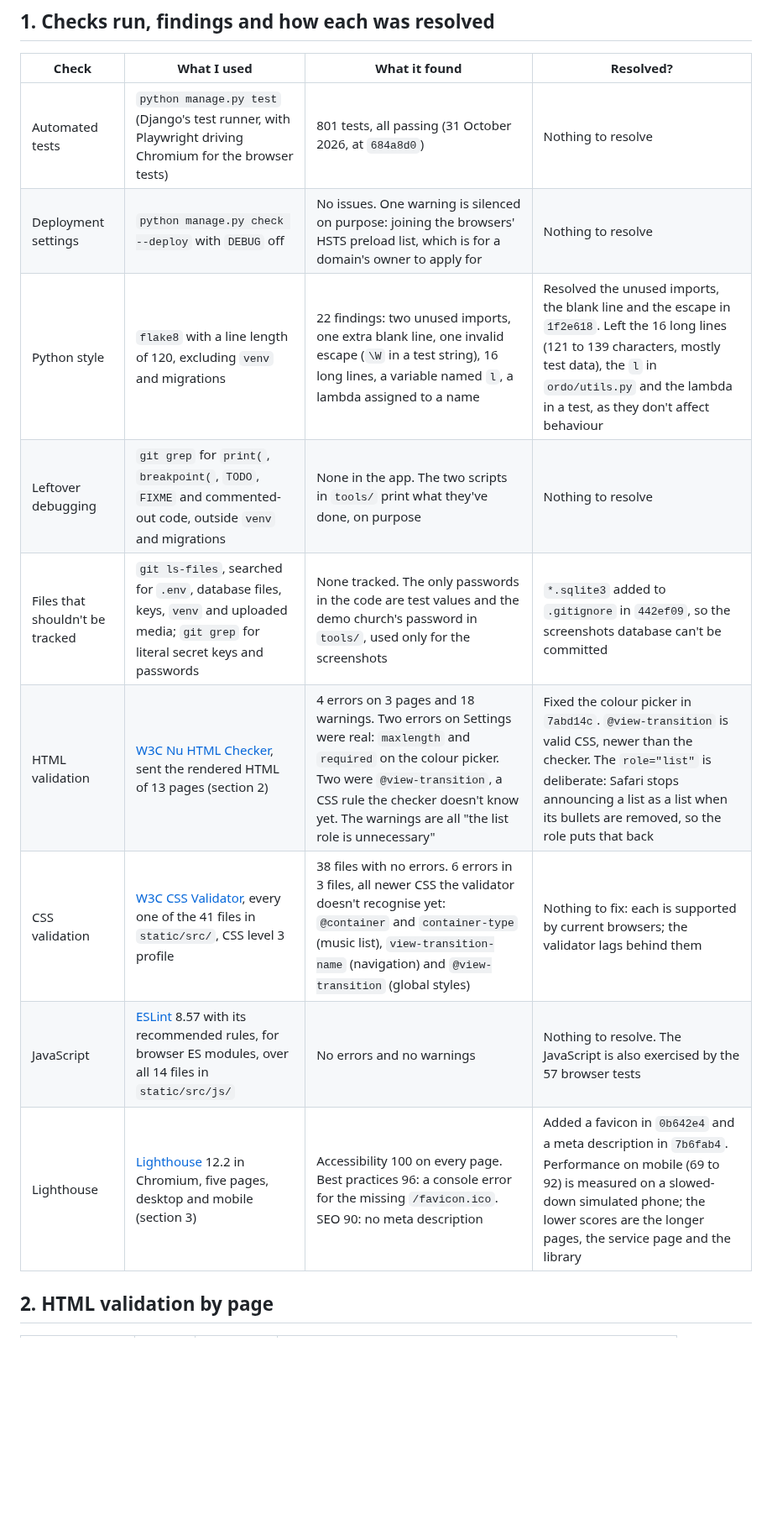
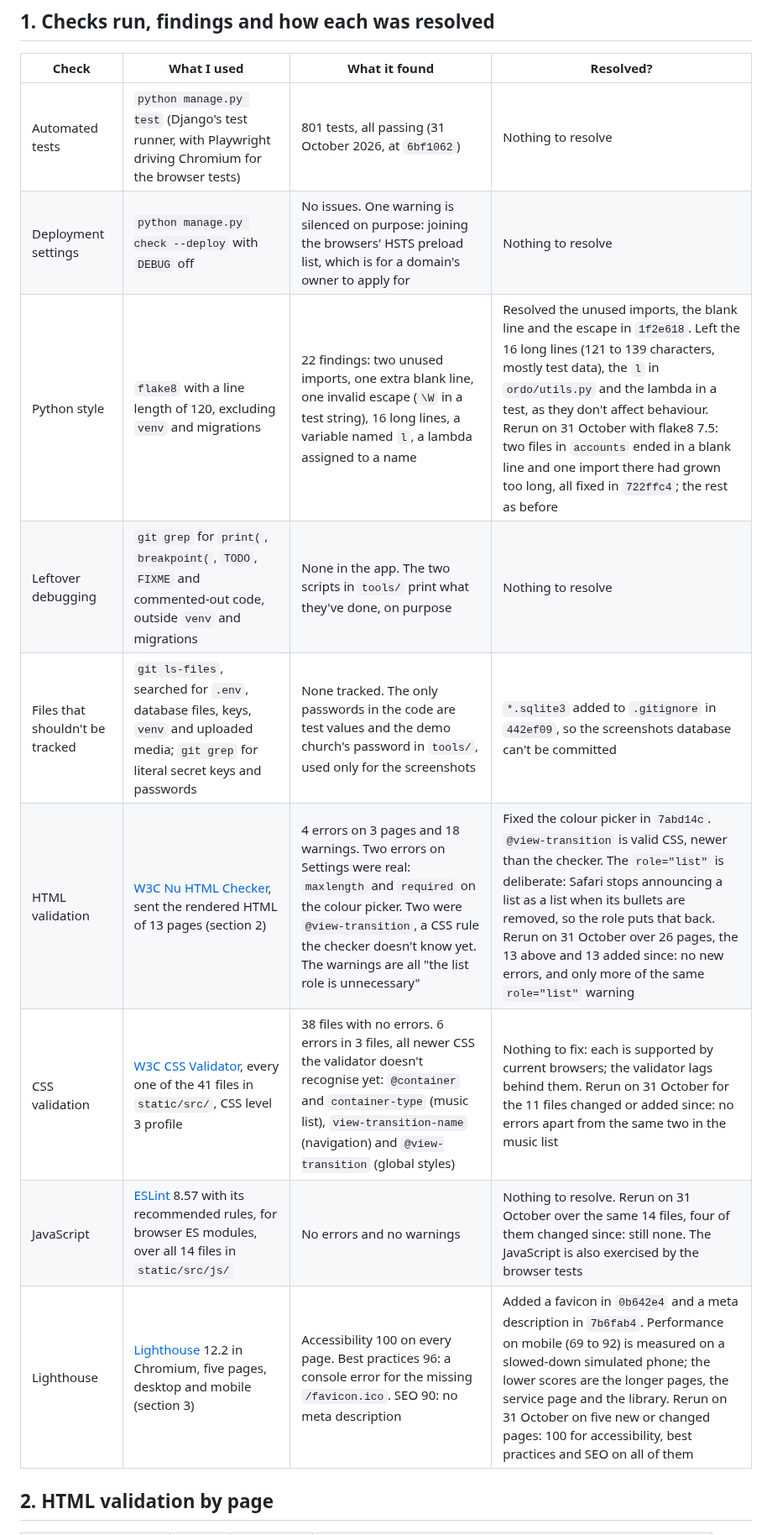
Before and after one commit to StockoL/precentor, a Markdown page: docs/testing.md, the part around one of its changes. Shown at 84% size. Rendered like a GitHub page; blank space fills up the shorter version.

```diff
--- a/docs/testing.md
+++ b/docs/testing.md
@@ -11,15 +11,15 @@ automated test named. Anything I didn't get to before submission says so.
 
 | Check                       | What I used                                                                                     | What it found                                                                                                               | Resolved?                                                                                                                                         |
 | --------------------------- | ----------------------------------------------------------------------------------------------- | --------------------------------------------------------------------------------------------------------------------------- | ------------------------------------------------------------------------------------------------------------------------------------------------- |
-| Automated tests             | `python manage.py test` (Django's test runner, with Playwright driving Chromium for the browser tests) | 801 tests, all passing (31 October 2026, at `684a8d0`)                                                                | Nothing to resolve                                                                                                                                |
+| Automated tests             | `python manage.py test` (Django's test runner, with Playwright driving Chromium for the browser tests) | 801 tests, all passing (31 October 2026, at `6bf1062`)                                                                | Nothing to resolve                                                                                                                                |
 | Deployment settings         | `python manage.py check --deploy` with `DEBUG` off                                              | No issues. One warning is silenced on purpose: joining the browsers' HSTS preload list, which is for a domain's owner to apply for | Nothing to resolve                                                                                                                                |
-| Python style                | `flake8` with a line length of 120, excluding `venv` and migrations                             | 22 findings: two unused imports, one extra blank line, one invalid escape (`\W` in a test string), 16 long lines, a variable named `l`, a lambda assigned to a name | Resolved the unused imports, the blank line and the escape in `1f2e618`. Left the 16 long lines (121 to 139 characters, mostly test data), the `l` in `ordo/utils.py` and the lambda in a test, as they don't affect behaviour |
+| Python style                | `flake8` with a line length of 120, excluding `venv` and migrations                             | 22 findings: two unused imports, one extra blank line, one invalid escape (`\W` in a test string), 16 long lines, a variable named `l`, a lambda assigned to a name | Resolved the unused imports, the blank line and the escape in `1f2e618`. Left the 16 long lines (121 to 139 characters, mostly test data), the `l` in `ordo/utils.py` and the lambda in a test, as they don't affect behaviour. Rerun on 31 October with flake8 7.5: two files in `accounts` ended in a blank line and one import there had grown too long, all fixed in `722ffc4`; the rest as before |
 | Leftover debugging          | `git grep` for `print(`, `breakpoint(`, `TODO`, `FIXME` and commented-out code, outside `venv` and migrations | None in the app. The two scripts in `tools/` print what they've done, on purpose                                     | Nothing to resolve                                                                                                                                |
 | Files that shouldn't be tracked | `git ls-files`, searched for `.env`, database files, keys, `venv` and uploaded media; `git grep` for literal secret keys and passwords | None tracked. The only passwords in the code are test values and the demo church's password in `tools/`, used only for the screenshots | `*.sqlite3` added to `.gitignore` in `442ef09`, so the screenshots database can't be committed                                                    |
-| HTML validation             | [W3C Nu HTML Checker](https://validator.w3.org/nu/), sent the rendered HTML of 13 pages (section 2) | 4 errors on 3 pages and 18 warnings. Two errors on Settings were real: `maxlength` and `required` on the colour picker. Two were `@view-transition`, a CSS rule the checker doesn't know yet. The warnings are all "the list role is unnecessary" | Fixed the colour picker in `7abd14c`. `@view-transition` is valid CSS, newer than the checker. The `role="list"` is deliberate: Safari stops announcing a list as a list when its bullets are removed, so the role puts that back |
-| CSS validation              | [W3C CSS Validator](https://jigsaw.w3.org/css-validator/), every one of the 41 files in `static/src/`, CSS level 3 profile | 38 files with no errors. 6 errors in 3 files, all newer CSS the validator doesn't recognise yet: `@container` and `container-type` (music list), `view-transition-name` (navigation) and `@view-transition` (global styles) | Nothing to fix: each is supported by current browsers; the validator lags behind them |
-| JavaScript                  | [ESLint](https://eslint.org/) 8.57 with its recommended rules, for browser ES modules, over all 14 files in `static/src/js/` | No errors and no warnings                                                                                                    | Nothing to resolve. The JavaScript is also exercised by the 57 browser tests                                                                      |
-| Lighthouse                  | [Lighthouse](https://developer.chrome.com/docs/lighthouse/) 12.2 in Chromium, five pages, desktop and mobile (section 3) | Accessibility 100 on every page. Best practices 96: a console error for the missing `/favicon.ico`. SEO 90: no meta description | Added a favicon in `0b642e4` and a meta description in `7b6fab4`. Performance on mobile (69 to 92) is measured on a slowed-down simulated phone; the lower scores are the longer pages, the service page and the library |
+| HTML validation             | [W3C Nu HTML Checker](https://validator.w3.org/nu/), sent the rendered HTML of 13 pages (section 2) | 4 errors on 3 pages and 18 warnings. Two errors on Settings were real: `maxlength` and `required` on the colour picker. Two were `@view-transition`, a CSS rule the checker doesn't know yet. The warnings are all "the list role is unnecessary" | Fixed the colour picker in `7abd14c`. `@view-transition` is valid CSS, newer than the checker. The `role="list"` is deliberate: Safari stops announcing a list as a list when its bullets are removed, so the role puts that back. Rerun on 31 October over 26 pages, the 13 above and 13 added since: no new errors, and only more of the same `role="list"` warning |
+| CSS validation              | [W3C CSS Validator](https://jigsaw.w3.org/css-validator/), every one of the 41 files in `static/src/`, CSS level 3 profile | 38 files with no errors. 6 errors in 3 files, all newer CSS the validator doesn't recognise yet: `@container` and `container-type` (music list), `view-transition-name` (navigation) and `@view-transition` (global styles) | Nothing to fix: each is supported by current browsers; the validator lags behind them. Rerun on 31 October for the 11 files changed or added since: no errors apart from the same two in the music list |
+| JavaScript                  | [ESLint](https://eslint.org/) 8.57 with its recommended rules, for browser ES modules, over all 14 files in `static/src/js/` | No errors and no warnings                                                                                                    | Nothing to resolve. Rerun on 31 October over the same 14 files, four of them changed since: still none. The JavaScript is also exercised by the browser tests                                                                      |
+| Lighthouse                  | [Lighthouse](https://developer.chrome.com/docs/lighthouse/) 12.2 in Chromium, five pages, desktop and mobile (section 3) | Accessibility 100 on every page. Best practices 96: a console error for the missing `/favicon.ico`. SEO 90: no meta description | Added a favicon in `0b642e4` and a meta description in `7b6fab4`. Performance on mobile (69 to 92) is measured on a slowed-down simulated phone; the lower scores are the longer pages, the service page and the library. Rerun on 31 October on five new or changed pages: 100 for accessibility, best practices and SEO on all of them |
 
 ## 2. HTML validation by page
 
```
Also changed, not shown: other parts of docs/testing.md (+26 -1 lines).
